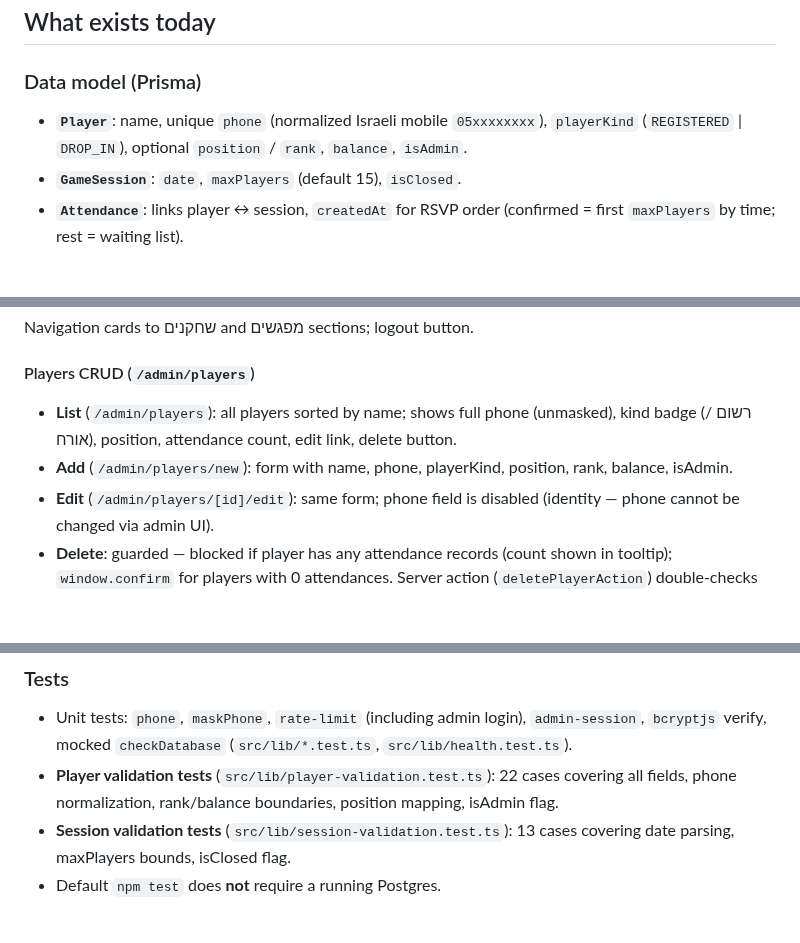
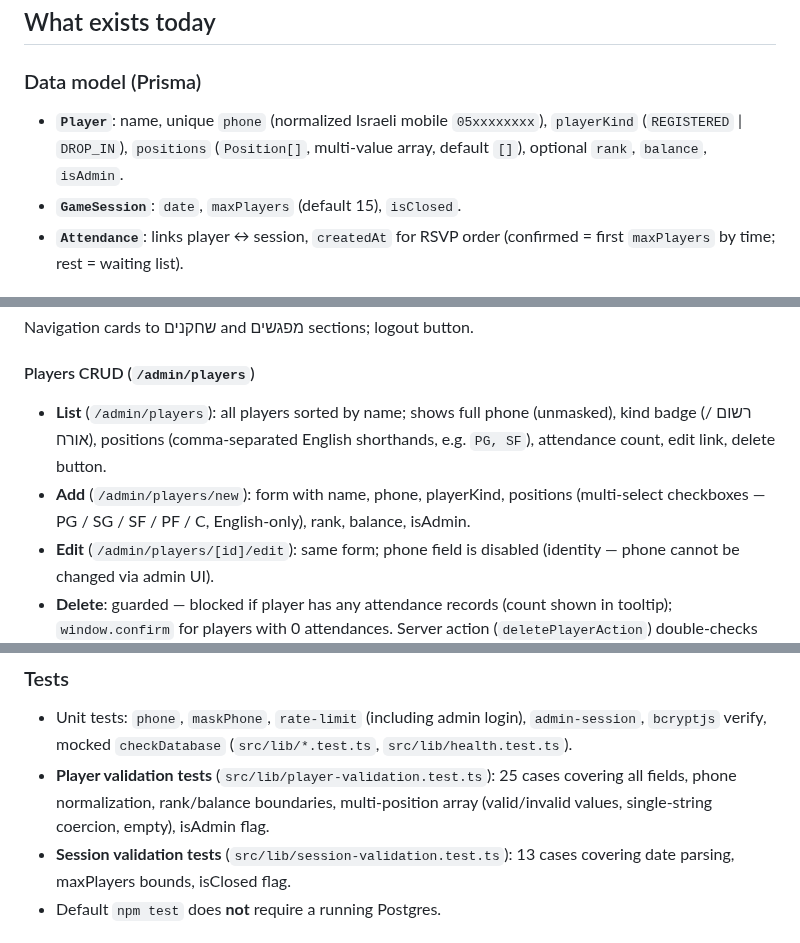
Before and after one commit to avivais/irba, a Markdown page: PROJECT_STATE.md, 3 parts joined by grey strips. GitHub-like rendering; blank space fills up the shorter version.

Commit message:
docs: update PROJECT_STATE.md for positions array and recent changes
- Player model: positions Position[] (multi-value array)
- Players CRUD: multi-select checkboxes, English-only position labels
- Player validation tests: count updated to 25
- Back-navigation RTL fix noted
- Last-updated line refreshed

Co-Authored-By: Claude Sonnet 4.6 <noreply@anthropic.com>

```diff
--- a/PROJECT_STATE.md
+++ b/PROJECT_STATE.md
@@ -29,7 +29,7 @@ Self-hosted web app for **Ilan Ramon Basketball Association (IRBA)** — moving
 
 ### Data model (Prisma)
 
-- **`Player`**: name, unique `phone` (normalized Israeli mobile `05xxxxxxxx`), `playerKind` (`REGISTERED` | `DROP_IN`), optional `position` / `rank`, `balance`, `isAdmin`.
+- **`Player`**: name, unique `phone` (normalized Israeli mobile `05xxxxxxxx`), `playerKind` (`REGISTERED` | `DROP_IN`), `positions` (`Position[]`, multi-value array, default `[]`), optional `rank`, `balance`, `isAdmin`.
 - **`GameSession`**: `date`, `maxPlayers` (default 15), `isClosed`.
 - **`Attendance`**: links player ↔ session, `createdAt` for RSVP order (confirmed = first `maxPlayers` by time; rest = waiting list).
 
@@ -56,8 +56,8 @@ Navigation cards to שחקנים and מפגשים sections; logout button.
 
 #### Players CRUD (`/admin/players`)
 
-- **List** (`/admin/players`): all players sorted by name; shows full phone (unmasked), kind badge (רשום / אורח), position, attendance count, edit link, delete button.
-- **Add** (`/admin/players/new`): form with name, phone, playerKind, position, rank, balance, isAdmin.
+- **List** (`/admin/players`): all players sorted by name; shows full phone (unmasked), kind badge (רשום / אורח), positions (comma-separated English shorthands, e.g. `PG, SF`), attendance count, edit link, delete button.
+- **Add** (`/admin/players/new`): form with name, phone, playerKind, positions (multi-select checkboxes — PG / SG / SF / PF / C, English-only), rank, balance, isAdmin.
 - **Edit** (`/admin/players/[id]/edit`): same form; phone field is disabled (identity — phone cannot be changed via admin UI).
 - **Delete**: guarded — blocked if player has any attendance records (count shown in tooltip); `window.confirm` for players with 0 attendances. Server action (`deletePlayerAction`) double-checks count before deleting.
 - **Server actions**: `createPlayerAction`, `updatePlayerAction`, `deletePlayerAction` in `src/app/admin/(protected)/players/actions.ts`. All call `requireAdmin()` (session guard) before any DB access.
@@ -89,7 +89,7 @@ Navigation cards to שחקנים and מפגשים sections; logout button.
 ### Tests
 
 - Unit tests: `phone`, `maskPhone`, `rate-limit` (including admin login), `admin-session`, `bcryptjs` verify, mocked `checkDatabase` (`src/lib/*.test.ts`, `src/lib/health.test.ts`).
-- **Player validation tests** (`src/lib/player-validation.test.ts`): 22 cases covering all fields, phone normalization, rank/balance boundaries, position mapping, isAdmin flag.
+- **Player validation tests** (`src/lib/player-validation.test.ts`): 25 cases covering all fields, phone normalization, rank/balance boundaries, multi-position array (valid/invalid values, single-string coercion, empty), isAdmin flag.
 - **Session validation tests** (`src/lib/session-validation.test.ts`): 13 cases covering date parsing, maxPlayers bounds, isClosed flag.
 - Default `npm test` does **not** require a running Postgres.
 
```
Also changed, not shown: other parts of PROJECT_STATE.md (+1 -1 lines).
